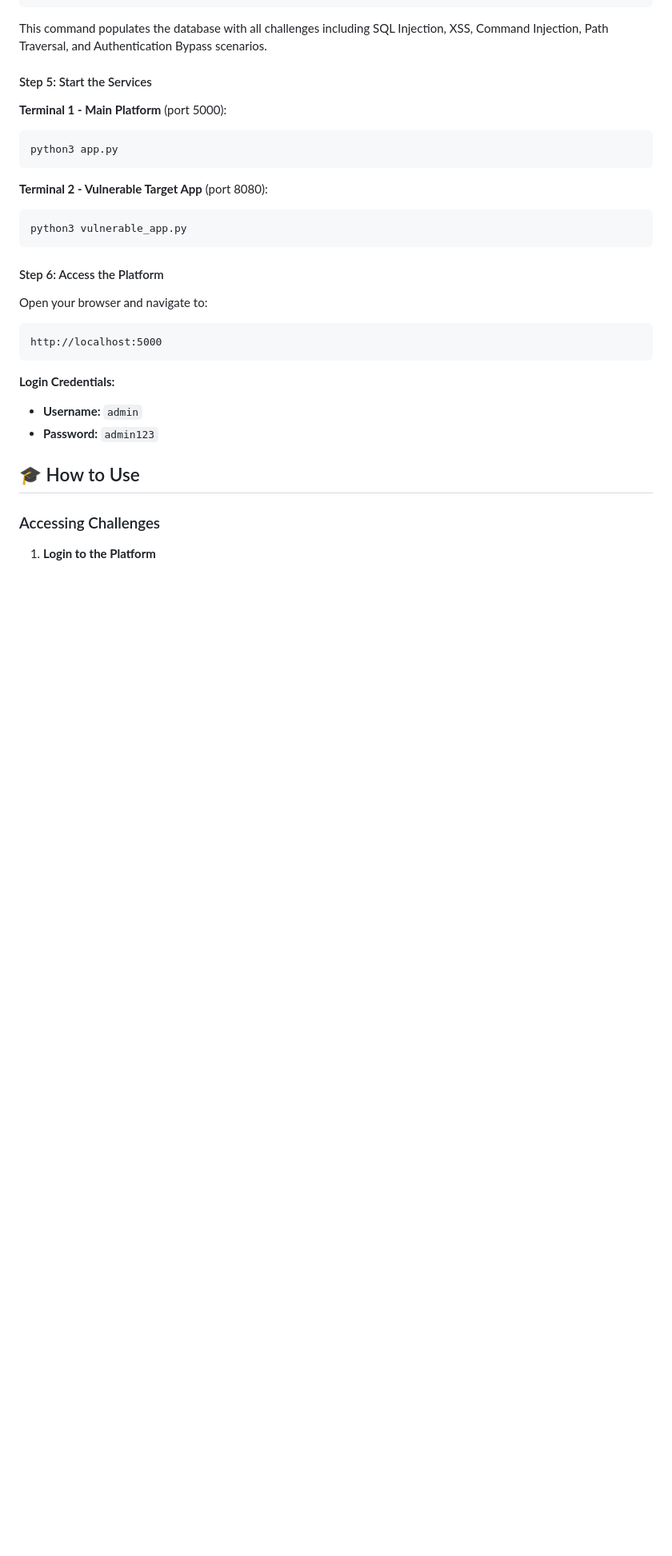
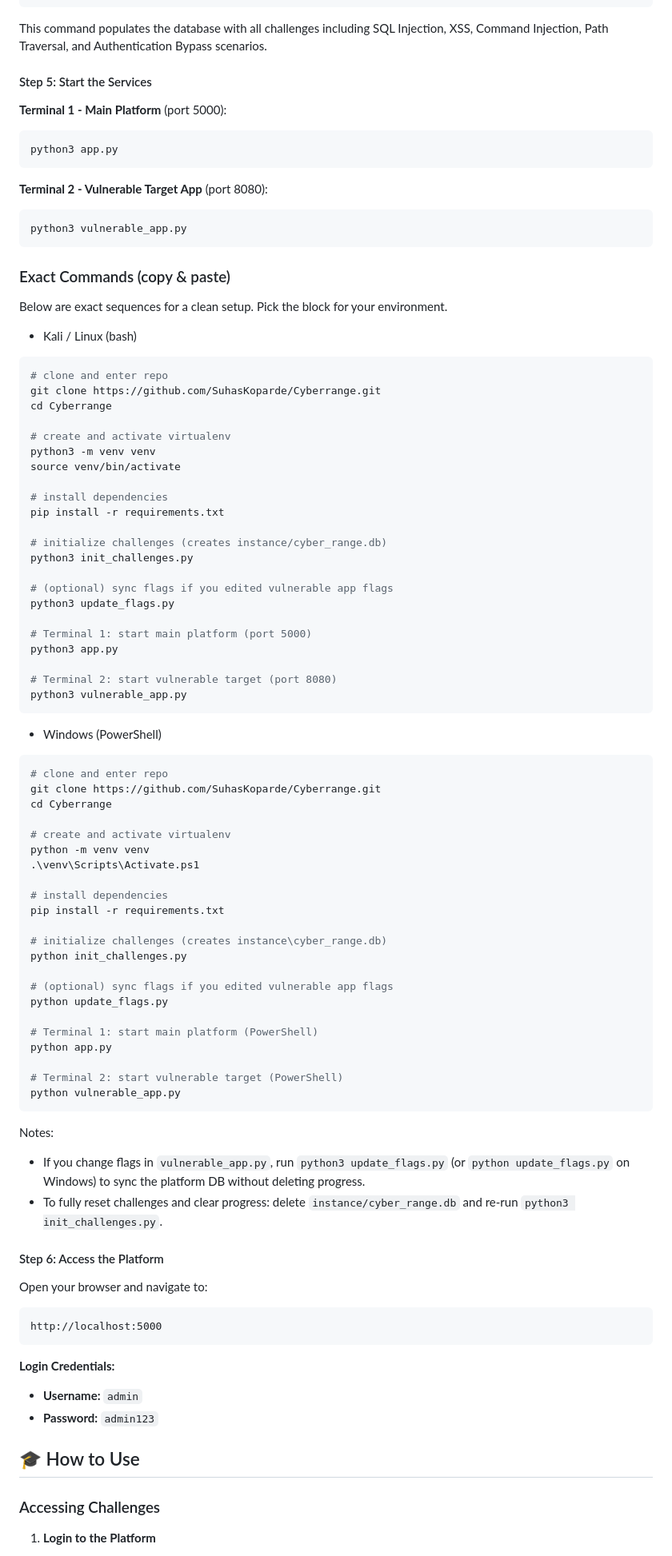
Before and after one commit to SuhasKoparde/Cyberrange, a Markdown page: README.md, the part around the change. Shown: that part at 80% size. Drawn GitHub-style; blank space fills up the shorter version.

Commit message:
Add exact copy/paste commands for Kali and Windows to README

````diff
--- a/README.md
+++ b/README.md
@@ -96,6 +96,69 @@ python3 app.py
 ```bash
 python3 vulnerable_app.py
 ```
+
+### Exact Commands (copy & paste)
+
+Below are exact sequences for a clean setup. Pick the block for your environment.
+
+- Kali / Linux (bash)
+
+```bash
+# clone and enter repo
+git clone https://github.com/SuhasKoparde/Cyberrange.git
+cd Cyberrange
+
+# create and activate virtualenv
+python3 -m venv venv
+source venv/bin/activate
+
+# install dependencies
+pip install -r requirements.txt
+
+# initialize challenges (creates instance/cyber_range.db)
+python3 init_challenges.py
+
+# (optional) sync flags if you edited vulnerable app flags
+python3 update_flags.py
+
+# Terminal 1: start main platform (port 5000)
+python3 app.py
+
+# Terminal 2: start vulnerable target (port 8080)
+python3 vulnerable_app.py
+```
+
+- Windows (PowerShell)
+
+```powershell
+# clone and enter repo
+git clone https://github.com/SuhasKoparde/Cyberrange.git
+cd Cyberrange
+
+# create and activate virtualenv
+python -m venv venv
+.\venv\Scripts\Activate.ps1
+
+# install dependencies
+pip install -r requirements.txt
+
+# initialize challenges (creates instance\cyber_range.db)
+python init_challenges.py
+
+# (optional) sync flags if you edited vulnerable app flags
+python update_flags.py
+
+# Terminal 1: start main platform (PowerShell)
+python app.py
+
+# Terminal 2: start vulnerable target (PowerShell)
+python vulnerable_app.py
+```
+
+Notes:
+- If you change flags in `vulnerable_app.py`, run `python3 update_flags.py` (or `python update_flags.py` on Windows) to sync the platform DB without deleting progress.
+- To fully reset challenges and clear progress: delete `instance/cyber_range.db` and re-run `python3 init_challenges.py`.
+
 
 #### Step 6: Access the Platform
 
````
